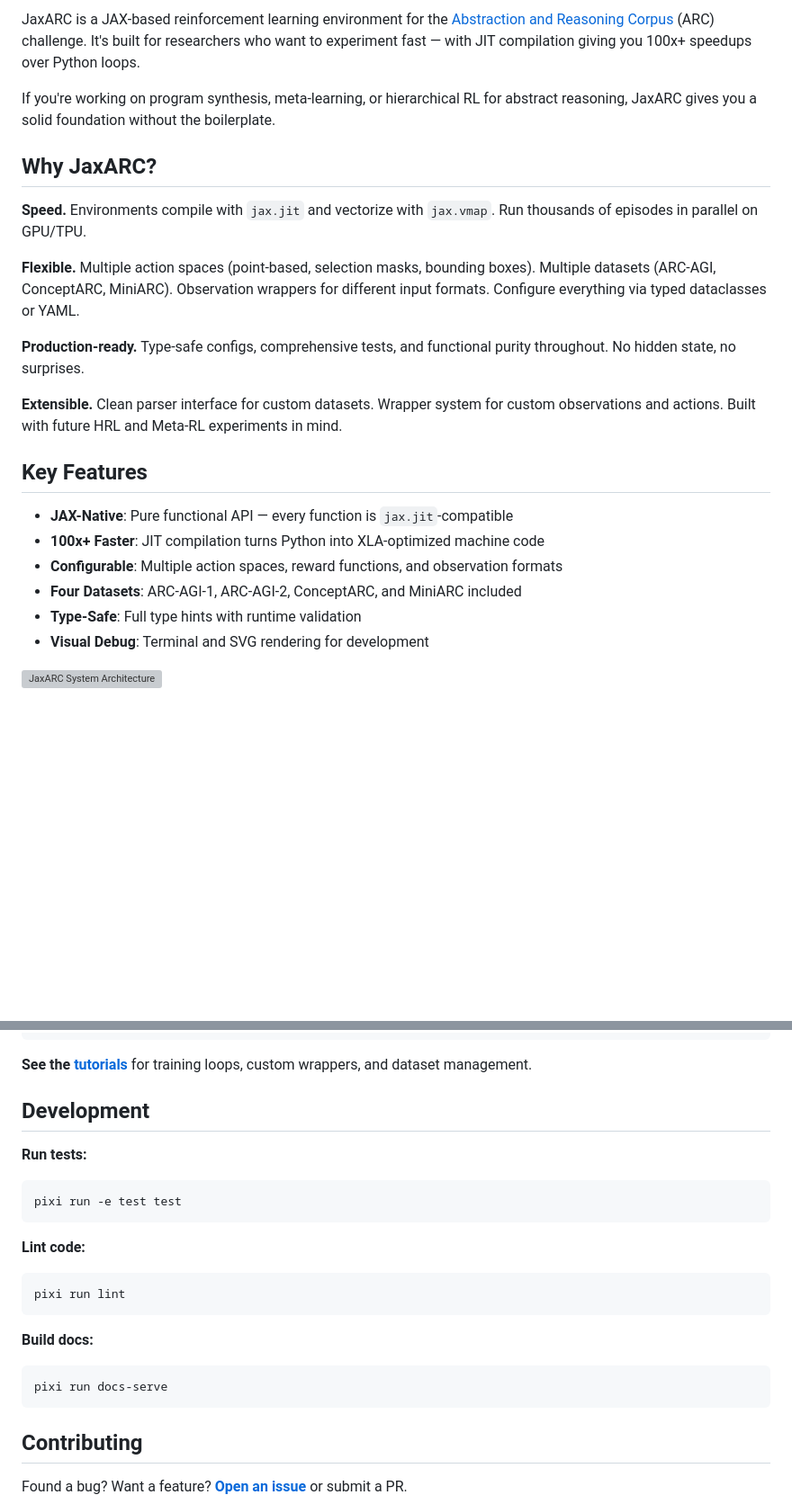
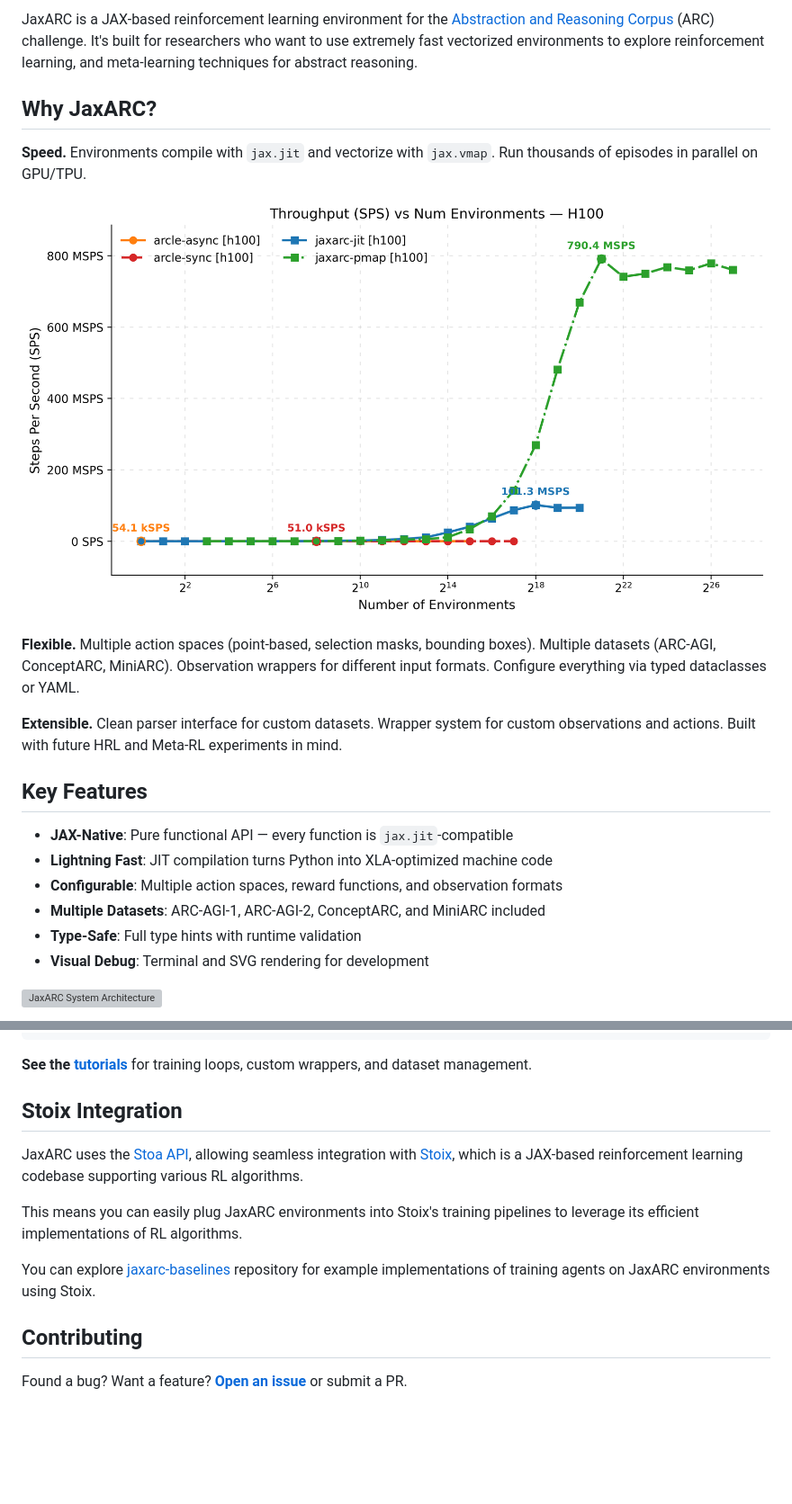
Before and after one commit to aadimator/JaxARC, a Markdown page: README.md, 2 parts joined by grey strips. Shown at 90% size. GitHub-like rendering; pictures changed too: docs/_static/images/sps_vs_envs_linear_h100.png (added); blank space fills up the shorter version; grey boxes are pictures that could not be loaded.

Commit message:
fix: update README to improve clarity and add Stoix integration details; add throughput comparison image

````diff
--- a/README.md
+++ b/README.md
@@ -8,23 +8,20 @@
 
 JaxARC is a JAX-based reinforcement learning environment for the
 [Abstraction and Reasoning Corpus](https://github.com/fchollet/ARC) (ARC)
-challenge. It's built for researchers who want to experiment fast — with JIT
-compilation giving you 100x+ speedups over Python loops.
-
-If you're working on program synthesis, meta-learning, or hierarchical RL for
-abstract reasoning, JaxARC gives you a solid foundation without the boilerplate.
+challenge. It's built for researchers who want to use extremely fast vectorized
+environments to explore reinforcement learning, and meta-learning techniques for
+abstract reasoning.
 
 ## Why JaxARC?
 
 **Speed.** Environments compile with `jax.jit` and vectorize with `jax.vmap`.
 Run thousands of episodes in parallel on GPU/TPU.
 
+![JaxARC throughput as compared with ARCLE](docs/_static/images/sps_vs_envs_linear_h100.png)
+
 **Flexible.** Multiple action spaces (point-based, selection masks, bounding
 boxes). Multiple datasets (ARC-AGI, ConceptARC, MiniARC). Observation wrappers
 for different input formats. Configure everything via typed dataclasses or YAML.
-
-**Production-ready.** Type-safe configs, comprehensive tests, and functional
-purity throughout. No hidden state, no surprises.
 
 **Extensible.** Clean parser interface for custom datasets. Wrapper system for
 custom observations and actions. Built with future HRL and Meta-RL experiments
@@ -33,10 +30,10 @@ in mind.
 ## Key Features
 
 - **JAX-Native**: Pure functional API — every function is `jax.jit`-compatible
-- **100x+ Faster**: JIT compilation turns Python into XLA-optimized machine code
+- **Lightning Fast**: JIT compilation turns Python into XLA-optimized machine code
 - **Configurable**: Multiple action spaces, reward functions, and observation
   formats
-- **Four Datasets**: ARC-AGI-1, ARC-AGI-2, ConceptARC, and MiniARC included
+- **Multiple Datasets**: ARC-AGI-1, ARC-AGI-2, ConceptARC, and MiniARC included
 - **Type-Safe**: Full type hints with runtime validation
 - **Visual Debug**: Terminal and SVG rendering for development
 
@@ -60,25 +57,17 @@ pixi run -e dev pre-commit install  # Hooks for code quality
 **See the [tutorials](https://jaxarc.readthedocs.io/en/latest/tutorials/)** for
 training loops, custom wrappers, and dataset management.
 
-## Development
+## Stoix Integration
 
-**Run tests:**
+JaxARC uses the [Stoa API](https://github.com/EdanToledo/Stoa), allowing seamless
+integration with [Stoix](https://github.com/EdanToledo/Stoix), which is a JAX-based
+reinforcement learning codebase supporting various RL algorithms.
 
-```bash
-pixi run -e test test
-```
+This means you can easily plug JaxARC environments into Stoix's training pipelines to
+leverage its efficient implementations of RL algorithms.
 
-**Lint code:**
-
-```bash
-pixi run lint
-```
-
-**Build docs:**
-
-```bash
-pixi run docs-serve
-```
+You can explore [jaxarc-baselines](https://github.com/aadimator/jaxarc-baselines) repository
+for example implementations of training agents on JaxARC environments using Stoix.
 
 ## Contributing
 
````
Also changed, not shown: other parts of README.md (+2 -2 lines).
